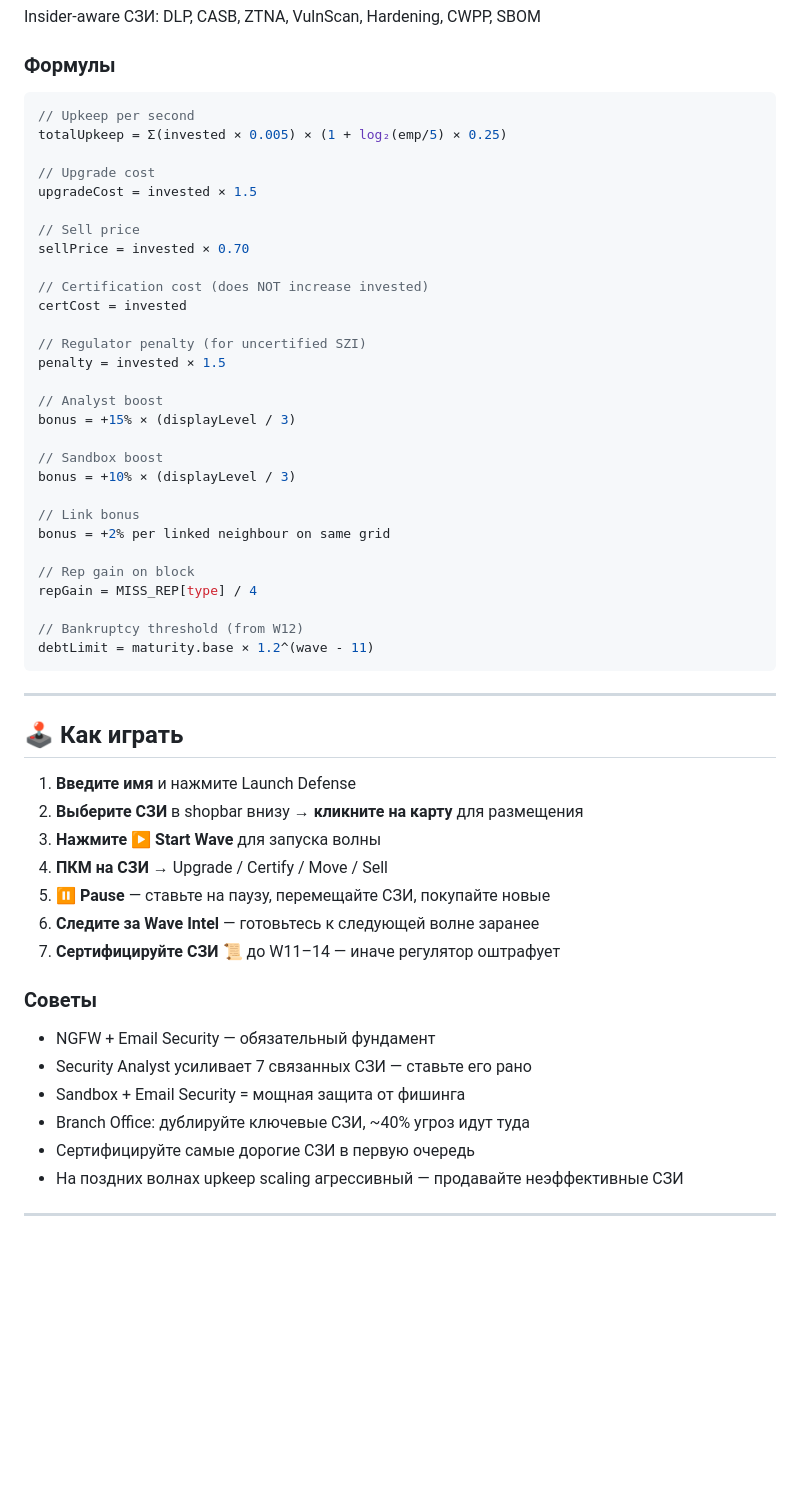
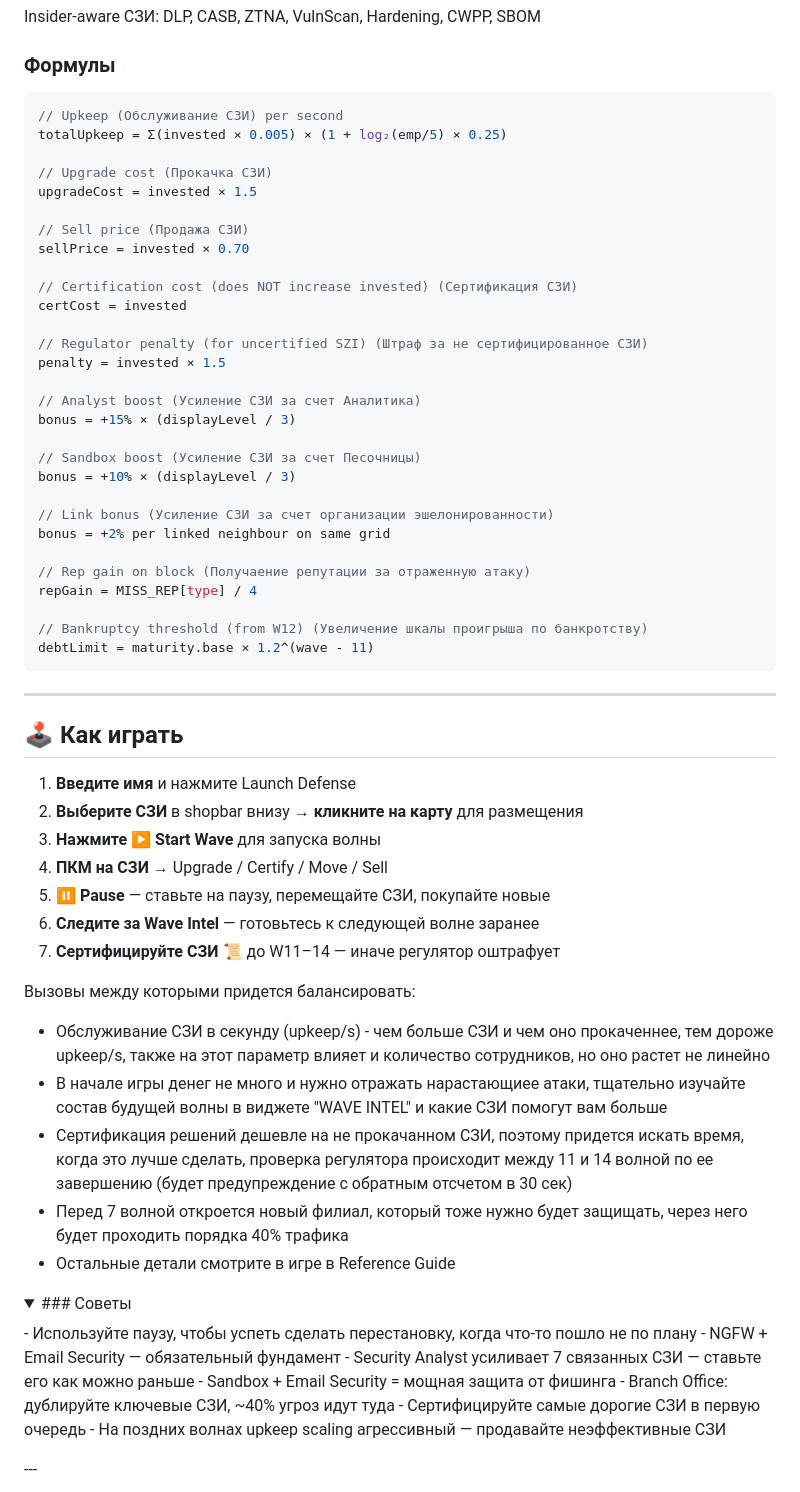
Before and after one commit to borross/CyberFortress, a Markdown page: README.md, the part around one of its changes. Rendered like a GitHub page; folded sections open; blank space fills up the shorter version.

````diff
--- a/README.md
+++ b/README.md
@@ -173,34 +173,34 @@ Insider-aware СЗИ: DLP, CASB, ZTNA, VulnScan, Hardening, CWPP, SBOM
 ### Формулы
 
 ```javascript
-// Upkeep per second
+// Upkeep (Обслуживание СЗИ) per second
 totalUpkeep = Σ(invested × 0.005) × (1 + log₂(emp/5) × 0.25)
 
-// Upgrade cost
+// Upgrade cost (Прокачка СЗИ)
 upgradeCost = invested × 1.5
 
-// Sell price
+// Sell price (Продажа СЗИ)
 sellPrice = invested × 0.70
 
-// Certification cost (does NOT increase invested)
+// Certification cost (does NOT increase invested) (Сертификация СЗИ)
 certCost = invested
 
-// Regulator penalty (for uncertified SZI)
+// Regulator penalty (for uncertified SZI) (Штраф за не сертифицированное СЗИ)
 penalty = invested × 1.5
 
-// Analyst boost
+// Analyst boost (Усиление СЗИ за счет Аналитика)
 bonus = +15% × (displayLevel / 3)
 
-// Sandbox boost
+// Sandbox boost (Усиление СЗИ за счет Песочницы)
 bonus = +10% × (displayLevel / 3)
 
-// Link bonus
+// Link bonus (Усиление СЗИ за счет организации эшелонированности)
 bonus = +2% per linked neighbour on same grid
 
-// Rep gain on block
+// Rep gain on block (Получаение репутации за отраженную атаку)
 repGain = MISS_REP[type] / 4
 
-// Bankruptcy threshold (from W12)
+// Bankruptcy threshold (from W12) (Увеличение шкалы проигрыша по банкротству)
 debtLimit = maturity.base × 1.2^(wave - 11)
 ```
 
@@ -216,10 +216,19 @@ debtLimit = maturity.base × 1.2^(wave - 11)
 6. **Следите за Wave Intel** — готовьтесь к следующей волне заранее
 7. **Сертифицируйте СЗИ 📜** до W11–14 — иначе регулятор оштрафует
 
-### Советы
 
+Вызовы между которыми придется балансировать:
+- Обслуживание СЗИ в секунду (upkeep/s) - чем больше СЗИ и чем оно прокаченнее, тем дороже upkeep/s, также на этот параметр влияет и количество сотрудников, но оно растет не линейно
+- В начале игры денег не много и нужно отражать нарастающиее атаки, тщательно изучайте состав будущей волны в виджете "WAVE INTEL" и какие СЗИ помогут вам больше
+- Сертификация решений дешевле на не прокачанном СЗИ, поэтому придется искать время, когда это лучше сделать, проверка регулятора происходит между 11 и 14 волной по ее завершению (будет предупреждение с обратным отсчетом в 30 сек)
+- Перед 7 волной откроется новый филиал, который тоже нужно будет защищать, через него будет проходить порядка 40% трафика
+- Остальные детали смотрите в игре в Reference Guide
+
+<details>
+<summary>### Советы</summary>
+- Используйте паузу, чтобы успеть сделать перестановку, когда что-то пошло не по плану
 - NGFW + Email Security — обязательный фундамент
-- Security Analyst усиливает 7 связанных СЗИ — ставьте его рано
+- Security Analyst усиливает 7 связанных СЗИ — ставьте его как можно раньше
 - Sandbox + Email Security = мощная защита от фишинга
 - Branch Office: дублируйте ключевые СЗИ, ~40% угроз идут туда
 - Сертифицируйте самые дорогие СЗИ в первую очередь
````
Also changed, not shown: other parts of README.md (+2 -2 lines).
